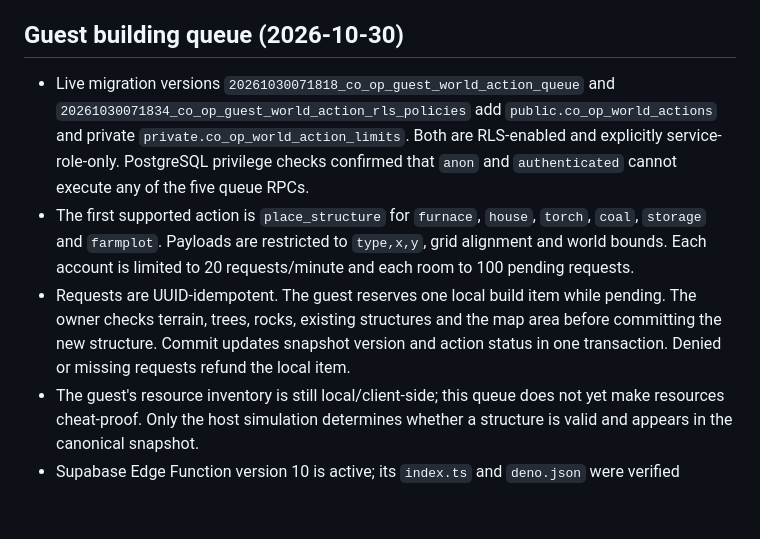
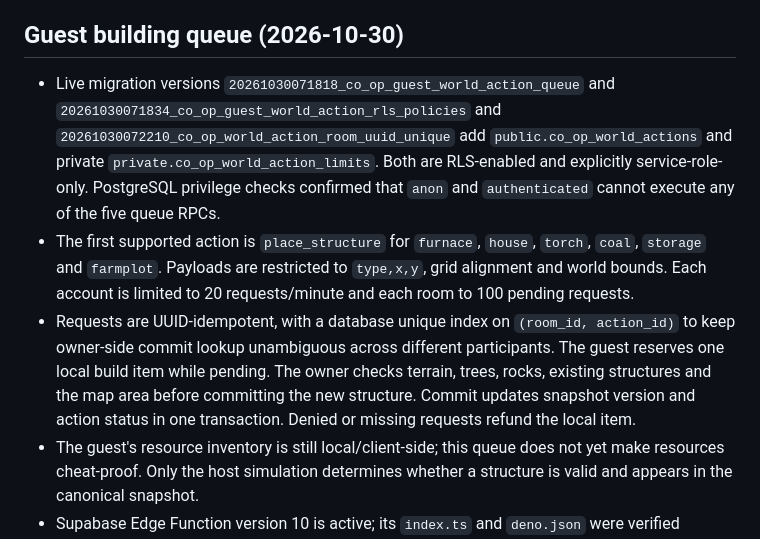
Before and after one commit to kisia319-cell/SkyRealm-PC-Launcher, a Markdown page: docs/COOP_TECHNICAL_SPEC.md, the part around one of its changes. Rendered like a GitHub page; blank space fills up the shorter version.

Commit message:
docs(co-op): record room-scoped action UUID uniqueness

```diff
--- a/docs/COOP_TECHNICAL_SPEC.md
+++ b/docs/COOP_TECHNICAL_SPEC.md
@@ -79,9 +79,9 @@ Status: Co-op foundation is implemented on `feature/co-op-foundation`; Supabase
 
 
 ## Guest building queue (2026-10-30)
-- Live migration versions `20261030071818_co_op_guest_world_action_queue` and `20261030071834_co_op_guest_world_action_rls_policies` add `public.co_op_world_actions` and private `private.co_op_world_action_limits`. Both are RLS-enabled and explicitly service-role-only. PostgreSQL privilege checks confirmed that `anon` and `authenticated` cannot execute any of the five queue RPCs.
+- Live migration versions `20261030071818_co_op_guest_world_action_queue` and `20261030071834_co_op_guest_world_action_rls_policies` and `20261030072210_co_op_world_action_room_uuid_unique` add `public.co_op_world_actions` and private `private.co_op_world_action_limits`. Both are RLS-enabled and explicitly service-role-only. PostgreSQL privilege checks confirmed that `anon` and `authenticated` cannot execute any of the five queue RPCs.
 - The first supported action is `place_structure` for `furnace`, `house`, `torch`, `coal`, `storage` and `farmplot`. Payloads are restricted to `type,x,y`, grid alignment and world bounds. Each account is limited to 20 requests/minute and each room to 100 pending requests.
-- Requests are UUID-idempotent. The guest reserves one local build item while pending. The owner checks terrain, trees, rocks, existing structures and the map area before committing the new structure. Commit updates snapshot version and action status in one transaction. Denied or missing requests refund the local item.
+- Requests are UUID-idempotent, with a database unique index on `(room_id, action_id)` to keep owner-side commit lookup unambiguous across different participants. The guest reserves one local build item while pending. The owner checks terrain, trees, rocks, existing structures and the map area before committing the new structure. Commit updates snapshot version and action status in one transaction. Denied or missing requests refund the local item.
 - The guest's resource inventory is still local/client-side; this queue does not yet make resources cheat-proof. Only the host simulation determines whether a structure is valid and appears in the canonical snapshot.
 - Supabase Edge Function version 10 is active; its `index.ts` and `deno.json` were verified against the feature branch. The production endpoint retains its existing bearer-token validation and `verify_jwt=false` setting.
 - Still outstanding: farming and harvesting, mining, general loot, shared enemy movement/AI and combat, damage and PvP simulation, two-account live playtest, and 2/4/8-player load/regression tests.
```
Also changed, not shown: other parts of docs/COOP_TECHNICAL_SPEC.md (+2 -2 lines).
